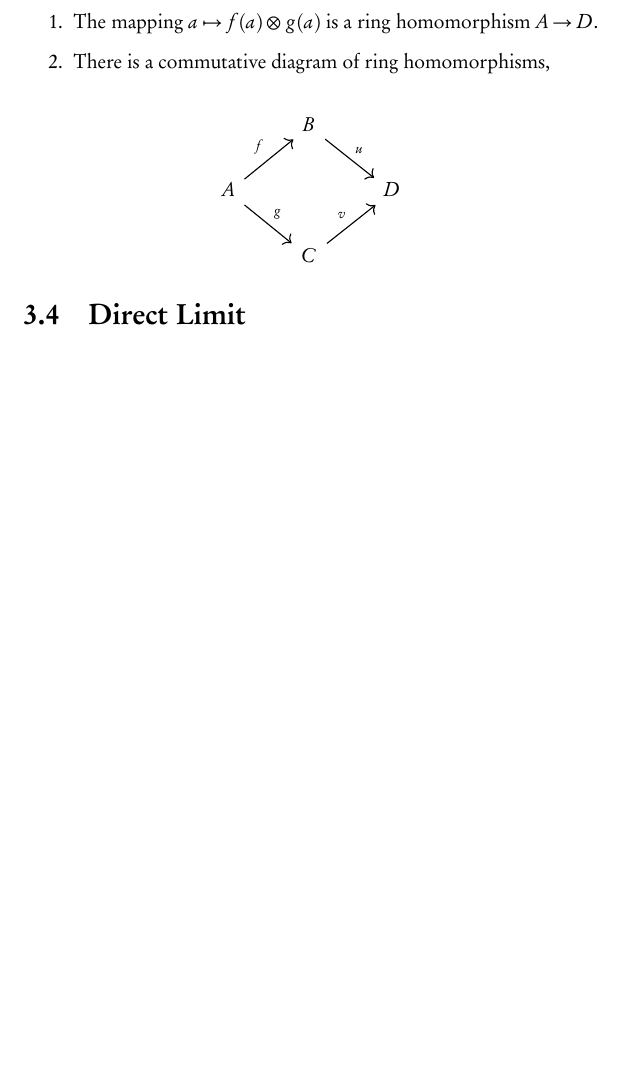
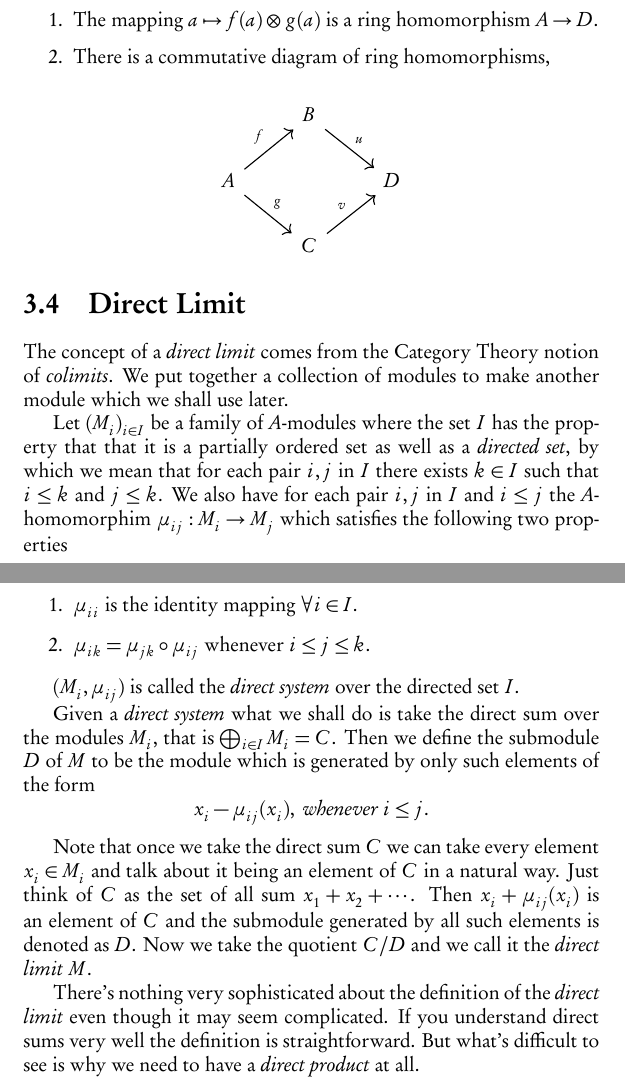
Before and after one commit to peasarechic/project-report, a LaTeX thesis (iter2/algebraic-geometry.tex): part of page 13 of 16 before the commit and two parts of pages 13 and 14 of 17 after it, the two joined at a grey line, cut so that both start at the same text, the shorter picture padded with empty space. The pictures show the PDF file iter2/algebraic-geometry.pdf that the author committed with the source.

Commit message:
Jan 28, 2021 (morning)

```diff
--- a/iter2/algebraic-geometry.tex
+++ b/iter2/algebraic-geometry.tex
@@ -291,6 +291,24 @@ That is, $(b\otimes c)(b'\otimes c') = bb'\otimes cc'$ and more generally, $(\su
 
 \section{Direct Limit}
 
+The concept of a \textit{direct limit} comes from the Category Theory notion of \textit{colimits}. We put together a collection of modules to make another module which we shall use later.
+
+Let $(M_i)_{i\in I}$ be a family of $A$-modules where the set $I$ has the property that that it is a partially ordered set as well as a \textit{directed set}, by which we mean that for each pair $i,j$ in $I$ there exists $k\in I$ such that $i\leq k$ and $j\leq k$. We also have for each pair $i,j$ in $I$ and $i\leq j$ the $A$-homomorphim $\mu_{ij}: M_i \rightarrow M_j$ which satisfies the following two properties
+\begin{enumerate}
+    \item $\mu_{ii}$ is the identity mapping $\forall i\in I$.
+    \item $\mu_{ik} = \mu_{jk}\circ \mu_{ij}$ whenever $i\leq j\leq k$.
+\end{enumerate}
+
+$(M_i,\mu_{ij})$ is called the \textit{direct system} over the directed set $I$.
+
+Given a \textit{direct system} what we shall do is take the direct sum over the modules $M_i$, that is $\bigoplus_{i\in I} M_i = C$. Then we define the submodule $D$ of $M$ to be the module which is generated by only such elements of the form
+$$x_i - \mu_{ij}(x_i), \textit{ whenever } i\leq j.$$
+
+Note that once we take the direct sum $C$ we can take every element $x_i\in M_i$ and talk about it being an element of $C$ in a natural way. Just think of $C$ as the set of all sum $x_1  + x_2 + \cdots$. Then $x_i + \mu_{ij}(x_i)$ is an element of $C$ and the submodule generated by all such elements is denoted as $D$. Now we take the quotient $C/D$ and we call it the \textit{direct limit} $M$.
+
+There's nothing very sophisticated about the definition of the \textit{direct limit} even though it may seem complicated. If you understand direct sums very well the definition is straightforward. But what's difficult to see is why we need to have a \textit{direct limit} at all. The motivation for having the \textit{direct limit} is so that we can
+
+
 \chapter{Sheaf and Presheaf}
 \section{Support}
 \section{Presheaf}
```
Also changed, not shown: iter2/algebraic-geometry.pdf, 8 other files.
